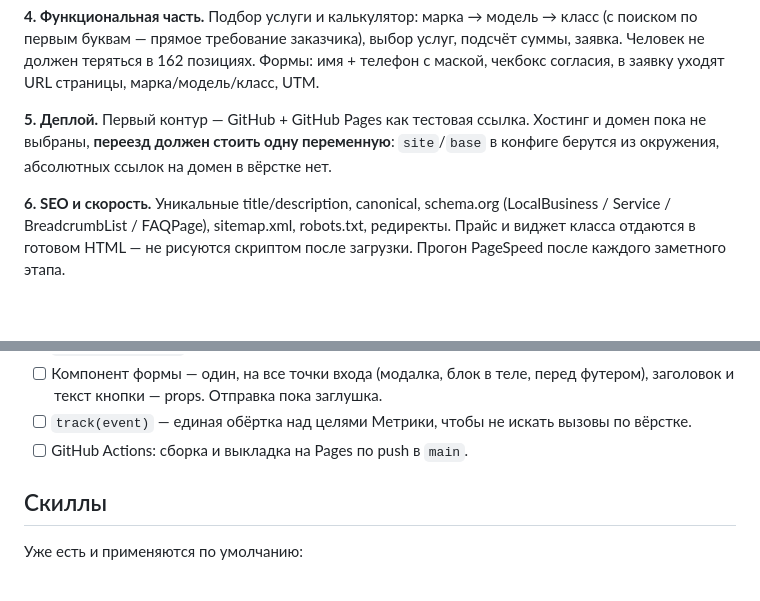
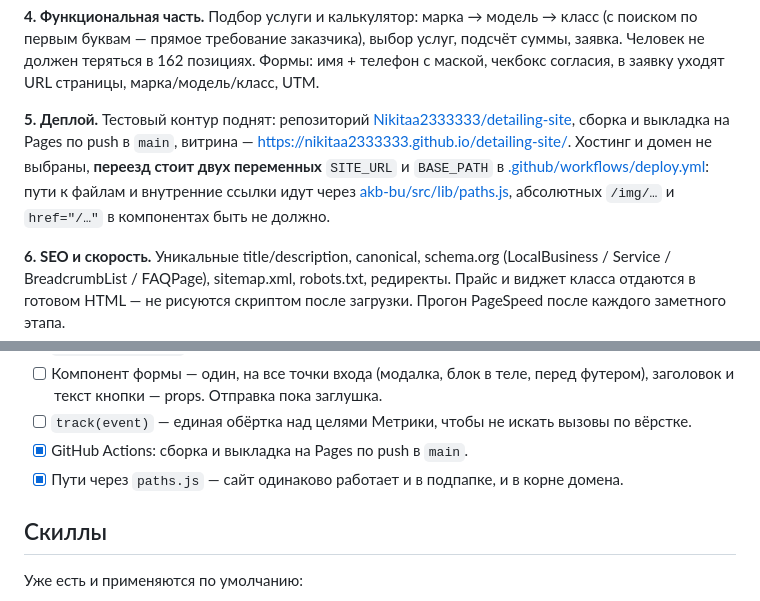
Before and after one commit to Nikitaa2333333/detailing-site, a Markdown page: CLAUDE.md, 2 parts joined by grey strips. Drawn GitHub-style; blank space fills up the shorter version.

Commit message:
CLAUDE.md: адрес репозитория и тестовой витрины
Co-Authored-By: Claude Opus 5 (1M context) <noreply@anthropic.com>

```diff
--- a/CLAUDE.md
+++ b/CLAUDE.md
@@ -61,9 +61,13 @@ cd akb-bu && python scripts/import-prices.py   # xlsx в родительско
 Человек не должен теряться в 162 позициях. Формы: имя + телефон с маской, чекбокс согласия,
 в заявку уходят URL страницы, марка/модель/класс, UTM.
 
-**5. Деплой.** Первый контур — GitHub + GitHub Pages как тестовая ссылка. Хостинг и домен
-пока не выбраны, **переезд должен стоить одну переменную**: `site`/`base` в конфиге берутся
-из окружения, абсолютных ссылок на домен в вёрстке нет.
+**5. Деплой.** Тестовый контур поднят: репозиторий
+[Nikitaa2333333/detailing-site](https://github.com/Nikitaa2333333/detailing-site), сборка и
+выкладка на Pages по push в `main`, витрина — https://nikitaa2333333.github.io/detailing-site/.
+Хостинг и домен не выбраны, **переезд стоит двух переменных** `SITE_URL` и `BASE_PATH` в
+[.github/workflows/deploy.yml](.github/workflows/deploy.yml): пути к файлам и внутренние
+ссылки идут через [akb-bu/src/lib/paths.js](akb-bu/src/lib/paths.js), абсолютных `/img/…`
+и `href="/…"` в компонентах быть не должно.
 
 **6. SEO и скорость.** Уникальные title/description, canonical, schema.org
 (LocalBusiness / Service / BreadcrumbList / FAQPage), sitemap.xml, robots.txt, редиректы.
@@ -107,7 +111,8 @@ cd akb-bu && python scripts/import-prices.py   # xlsx в родительско
 - [ ] Компонент формы — один, на все точки входа (модалка, блок в теле, перед футером),
       заголовок и текст кнопки — props. Отправка пока заглушка.
 - [ ] `track(event)` — единая обёртка над целями Метрики, чтобы не искать вызовы по вёрстке.
-- [ ] GitHub Actions: сборка и выкладка на Pages по push в `main`.
+- [x] GitHub Actions: сборка и выкладка на Pages по push в `main`.
+- [x] Пути через `paths.js` — сайт одинаково работает и в подпапке, и в корне домена.
 
 ## Скиллы
 
```
